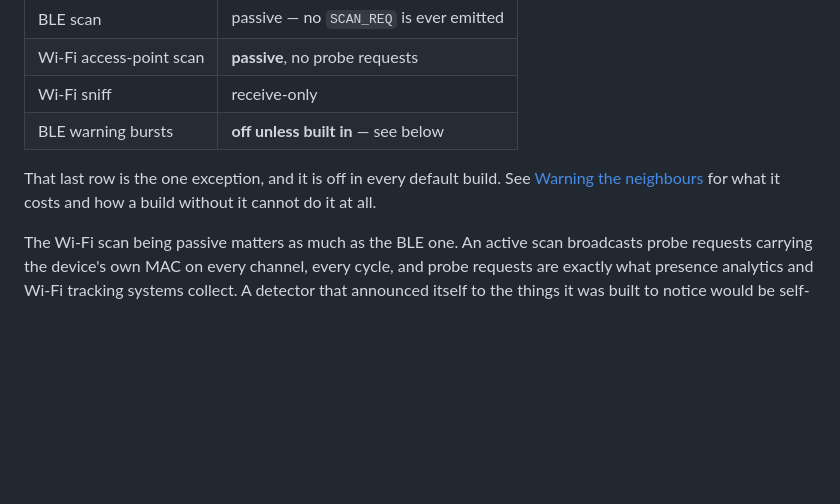
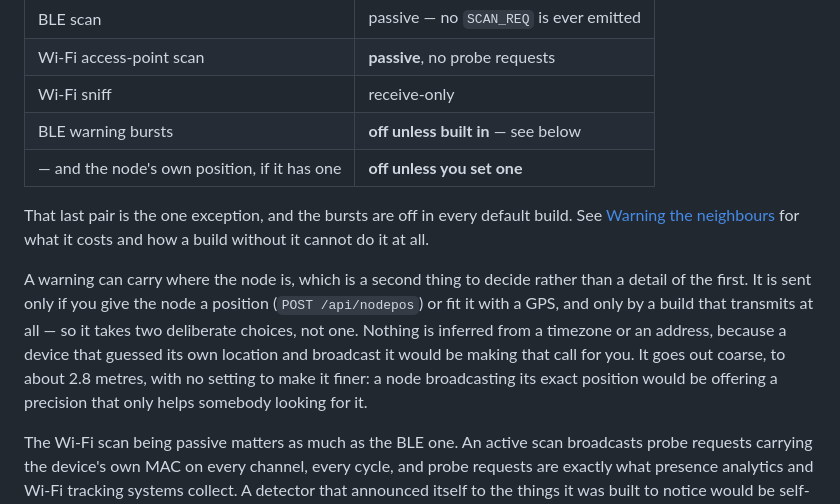
Before and after one commit to Forged-in-Feathers-Technology/observore, a Markdown page: README.md, the part around the change. GitHub-like rendering; blank space fills up the shorter version.

Commit message:
Docs for v0.16.2: a warning can now say where it came from (#232)
The passivity table lists what leaves the radio, and it is where a
careful reader goes to check. Since #230 a warning burst can carry the
node's own position, and the table said nothing about it.

Written as a second decision rather than a detail of the first, because
that is what it is: the bursts have to be built in, and a position has to
be given or come from a GPS. Two deliberate choices, and the table now
shows two rows.

The limits go with it, since a passivity note that lists a new emission
without its bounds is worse than one that never mentioned it: nothing is
inferred from a timezone or an address, and it is sent coarse to about 2.8
metres with no setting to make it finer.

Nothing else needed changing. docs/mesh.md gained the long version in
#230, and the board table and counts are still right.

Co-authored-by: Claude Opus 5 <noreply@anthropic.com>

```diff
--- a/README.md
+++ b/README.md
@@ -184,10 +184,21 @@ observe it back, because nothing leaves the radio:
 | Wi-Fi access-point scan | **passive**, no probe requests |
 | Wi-Fi sniff | receive-only |
 | BLE warning bursts | **off unless built in** — see below |
-
-That last row is the one exception, and it is off in every default build. See
-[Warning the neighbours](docs/mesh.md#warning-the-neighbours) for what it costs and how a
-build without it cannot do it at all.
+| — and the node's own position, if it has one | **off unless you set one** |
+
+That last pair is the one exception, and the bursts are off in every default
+build. See [Warning the neighbours](docs/mesh.md#warning-the-neighbours) for
+what it costs and how a build without it cannot do it at all.
+
+A warning can carry where the node is, which is a second thing to decide
+rather than a detail of the first. It is sent only if you give the node a
+position (`POST /api/nodepos`) or fit it with a GPS, and only by a build that
+transmits at all — so it takes two deliberate choices, not one. Nothing is
+inferred from a timezone or an address, because a device that guessed its own
+location and broadcast it would be making that call for you. It goes out
+coarse, to about 2.8 metres, with no setting to make it finer: a node
+broadcasting its exact position would be offering a precision that only helps
+somebody looking for it.
 
 The Wi-Fi scan being passive matters as much as the BLE one. An active scan
 broadcasts probe requests carrying the device's own MAC on every channel, every
```
